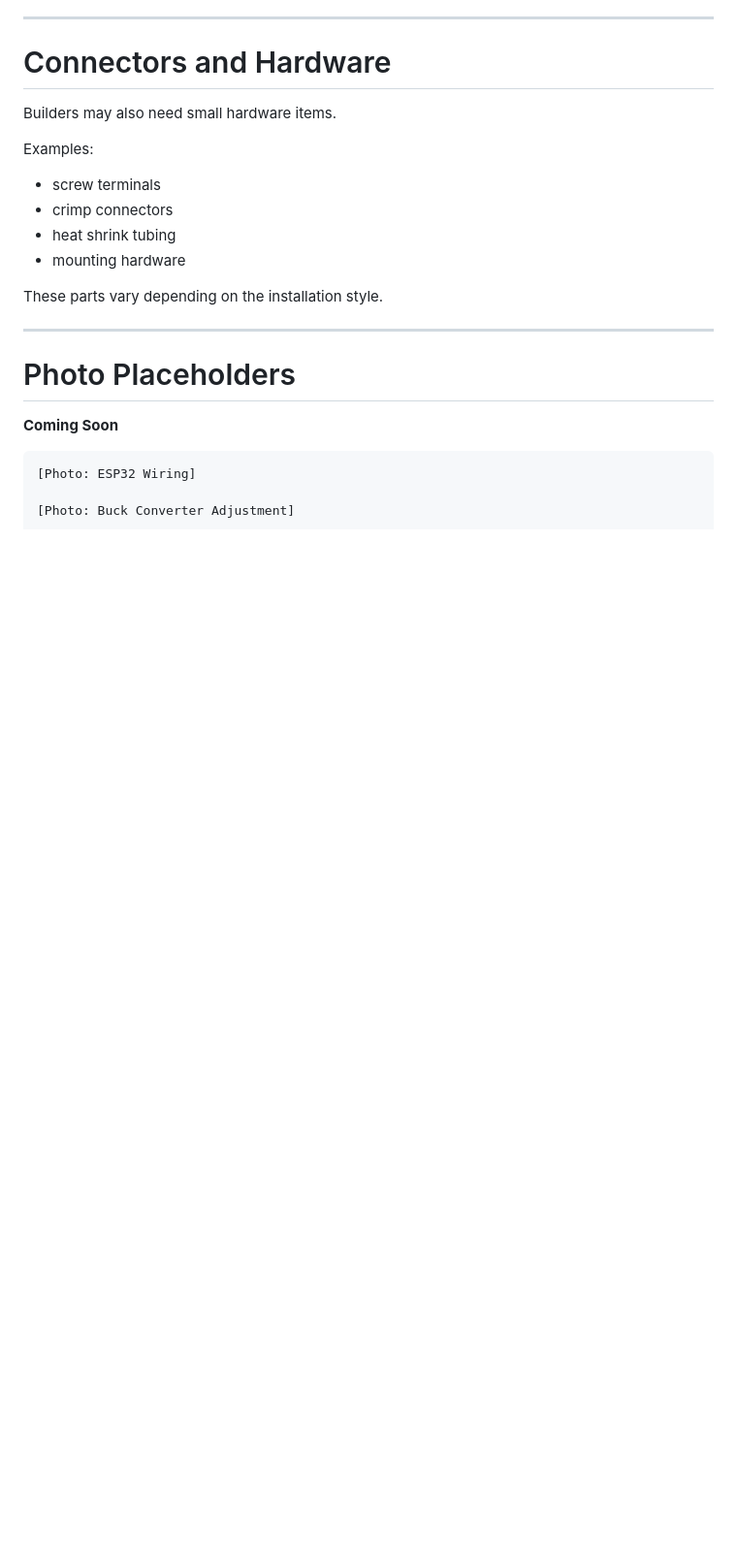
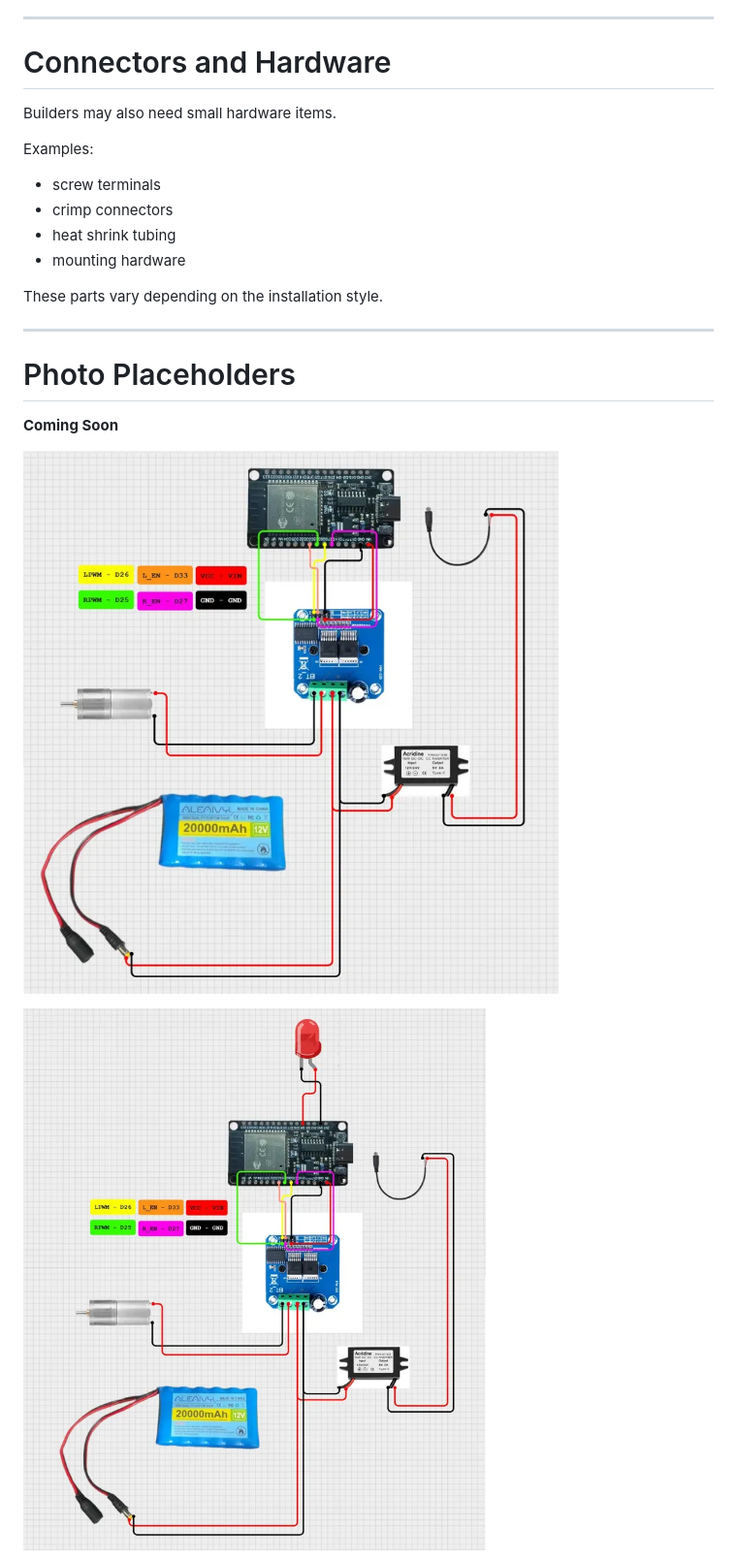
Before and after one commit to jamocle/PoorMansThrottle-DIY, a Markdown page: docs/03_bill_of_materials.md, the part around one of its changes. Shown at 97% size. GitHub-like rendering; pictures changed too: docs/docimages/ibt2wiring.PNG (added), docs/docimages/ledwiring.PNG (added); blank space fills up the shorter version.

````diff
--- a/docs/03_bill_of_materials.md
+++ b/docs/03_bill_of_materials.md
@@ -104,8 +104,7 @@ These parts vary depending on the installation style.
 
 **Coming Soon**
 
-```
-[Photo: ESP32 Wiring]
+![IBT-2 Wiring](docimages/ibt2wiring.PNG)
 
-[Photo: Buck Converter Adjustment]
+![LED Wiring](docimages/ledwiring.PNG)
 
````
Also changed, not shown: other parts of docs/03_bill_of_materials.md (+4 -2 lines), docs/docimages/l298n.PNG (added), docs/docimages/l298nwiring.PNG (added).
